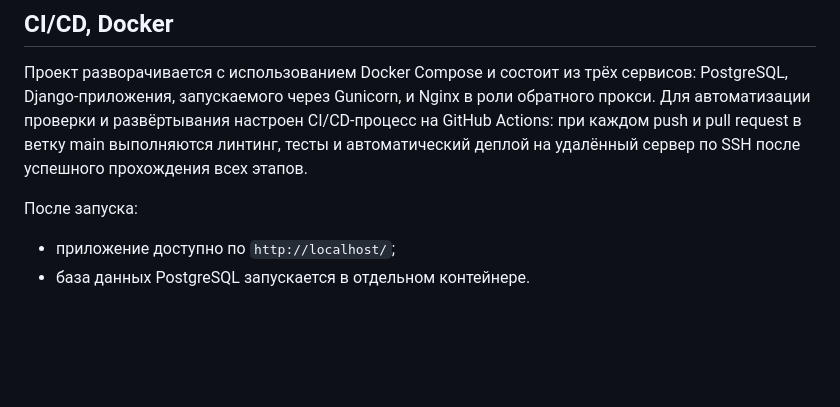
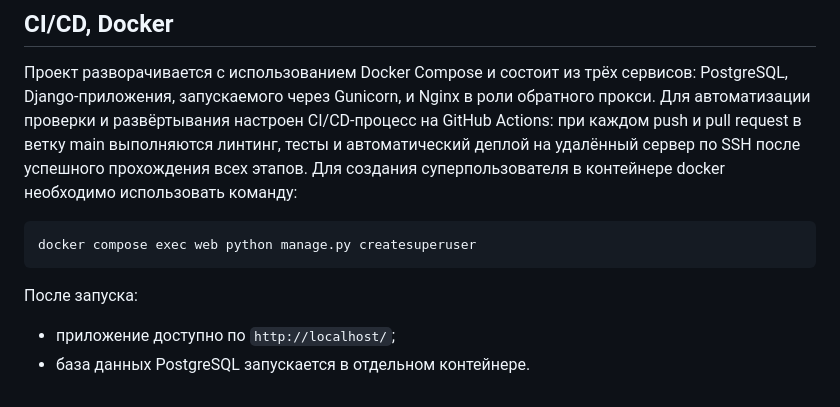
Before and after one commit to Nekrontir/Employee_Task_Tracker_project, a Markdown page: Readme.md, the part around the change. Drawn GitHub-style; blank space fills up the shorter version.

````diff
--- a/Readme.md
+++ b/Readme.md
@@ -414,7 +414,12 @@ coverage report -m
 ## CI/CD, Docker
 
 Проект разворачивается с использованием Docker Compose и состоит из трёх сервисов: PostgreSQL, Django-приложения, запускаемого через Gunicorn, и Nginx в роли обратного прокси. Для автоматизации проверки и развёртывания настроен CI/CD-процесс на GitHub Actions: при каждом push и pull request в ветку main выполняются линтинг, тесты и автоматический деплой на удалённый сервер по SSH после успешного прохождения всех этапов.
+Для создания суперпользователя в контейнере docker необходимо использовать команду:
+```bash
+docker compose exec web python manage.py createsuperuser
+```
 
 После запуска:
+
 - приложение доступно по `http://localhost/`;
 - база данных PostgreSQL запускается в отдельном контейнере.
````
